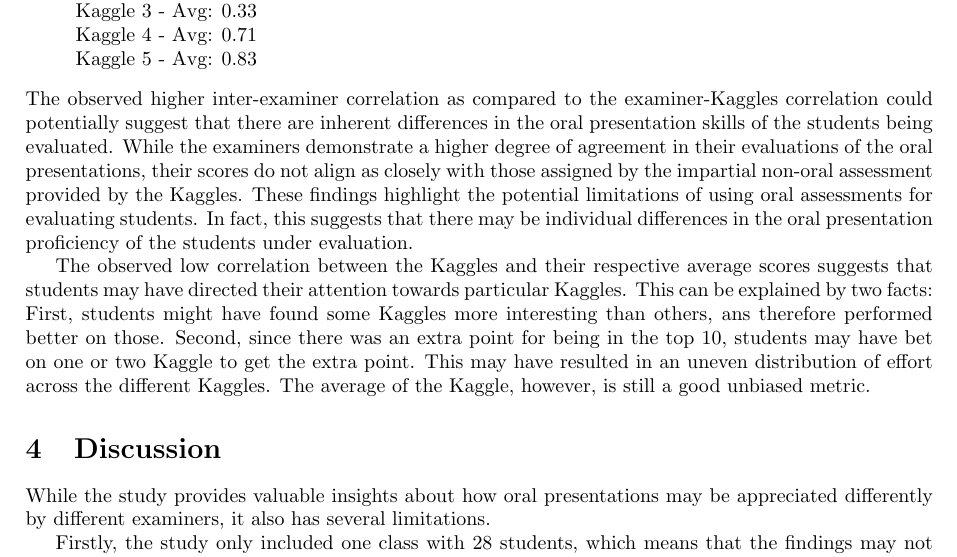
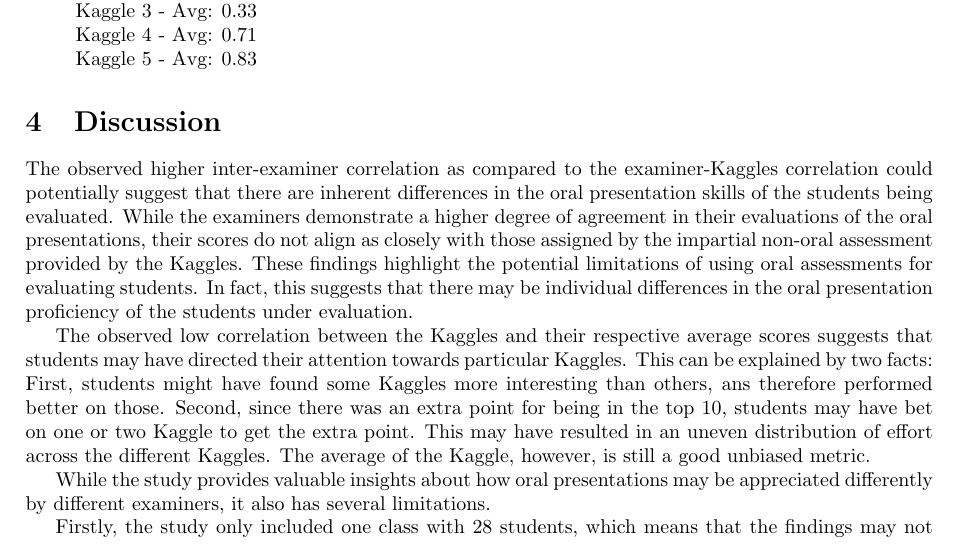
Before and after one commit to pauldubois98/MarkingCorrelation, a LaTeX paper (markingCorrelation.tex): part of page 4 of 5, cut so that both start at the same text. Compiled offline with pdfLaTeX.

Commit message:
moved to discussion (correct section)

```diff
--- a/markingCorrelation.tex
+++ b/markingCorrelation.tex
@@ -148,6 +148,9 @@
 		Kaggle 4 - Avg: $0.71$\\
 		Kaggle 5 - Avg: $0.83$
 	\end{itemize}
+
+
+	\section{Discussion}
 	The observed higher inter-examiner correlation as compared to the examiner-Kaggles correlation could potentially suggest that there are inherent differences in the oral presentation skills of the students being evaluated.
 	While the examiners demonstrate a higher degree of agreement in their evaluations of the oral presentations, their scores do not align as closely with those assigned by the impartial non-oral assessment provided by the Kaggles.
 	These findings highlight the potential limitations of using oral assessments for evaluating students.
@@ -160,7 +163,6 @@
 	This may have resulted in an uneven distribution of effort across the different Kaggles.
 	The average of the Kaggle, however, is still a good unbiased metric.
 
-	\section{Discussion}
 	While the study provides valuable insights about how oral presentations may be appreciated differently by different examiners, it also has several limitations.
 
 	Firstly, the study only included one class with 28 students, which means that the findings may not be generalizable to other settings or larger sample sizes.
```
Also changed, not shown: markingCorrelation.pdf.
